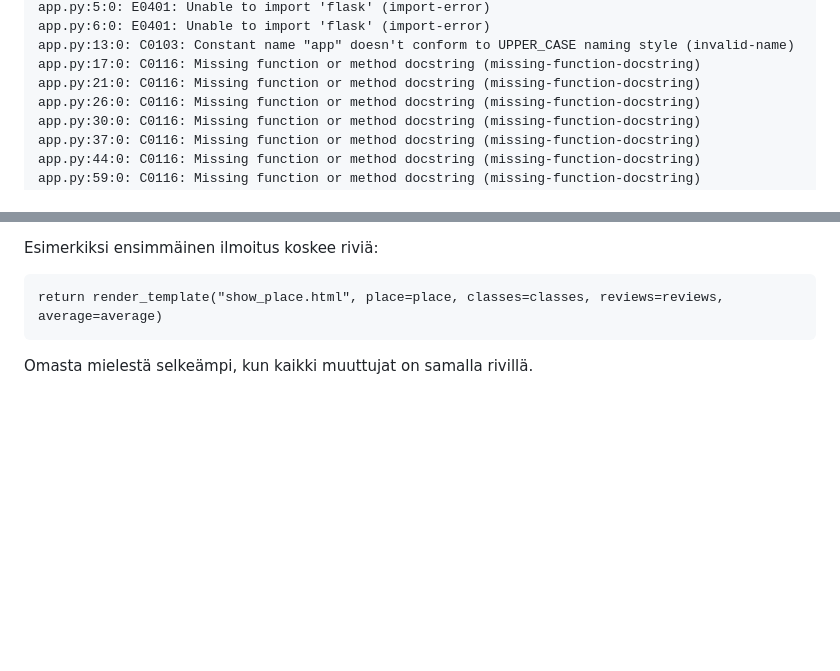
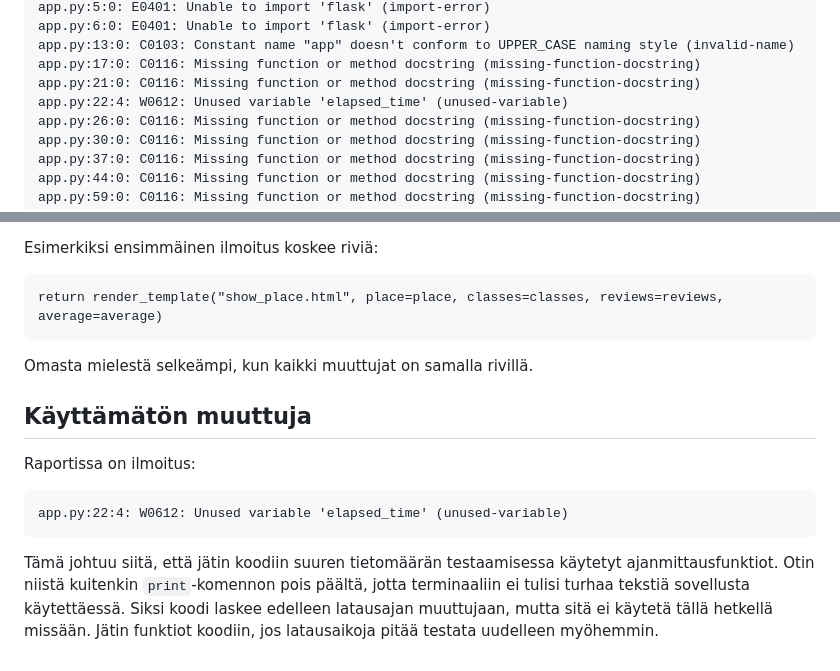
Before and after one commit to akikleemola/kisakatsomot, a Markdown page: pylint-report.md, 2 parts joined by grey strips. Drawn GitHub-style; blank space fills up the shorter version.

Commit message:
Update pylint report

````diff
--- a/pylint-report.md
+++ b/pylint-report.md
@@ -12,6 +12,7 @@ app.py:6:0: E0401: Unable to import 'flask' (import-error)
 app.py:13:0: C0103: Constant name "app" doesn't conform to UPPER_CASE naming style (invalid-name)
 app.py:17:0: C0116: Missing function or method docstring (missing-function-docstring)
 app.py:21:0: C0116: Missing function or method docstring (missing-function-docstring)
+app.py:22:4: W0612: Unused variable 'elapsed_time' (unused-variable)
 app.py:26:0: C0116: Missing function or method docstring (missing-function-docstring)
 app.py:30:0: C0116: Missing function or method docstring (missing-function-docstring)
 app.py:37:0: C0116: Missing function or method docstring (missing-function-docstring)
@@ -261,3 +262,11 @@ Esimerkiksi ensimmäinen ilmoitus koskee riviä:
 return render_template("show_place.html", place=place, classes=classes, reviews=reviews, average=average)
 ```
 Omasta mielestä selkeämpi, kun kaikki muuttujat on samalla rivillä.
+
+## Käyttämätön muuttuja
+
+Raportissa on ilmoitus:
+```
+app.py:22:4: W0612: Unused variable 'elapsed_time' (unused-variable)
+```
+Tämä johtuu siitä, että jätin koodiin suuren tietomäärän testaamisessa käytetyt ajanmittausfunktiot. Otin niistä kuitenkin `print`-komennon pois päältä, jotta terminaaliin ei tulisi turhaa tekstiä sovellusta käytettäessä. Siksi koodi laskee edelleen latausajan muuttujaan, mutta sitä ei käytetä tällä hetkellä missään. Jätin funktiot koodiin, jos latausaikoja pitää testata uudelleen myöhemmin.
````
